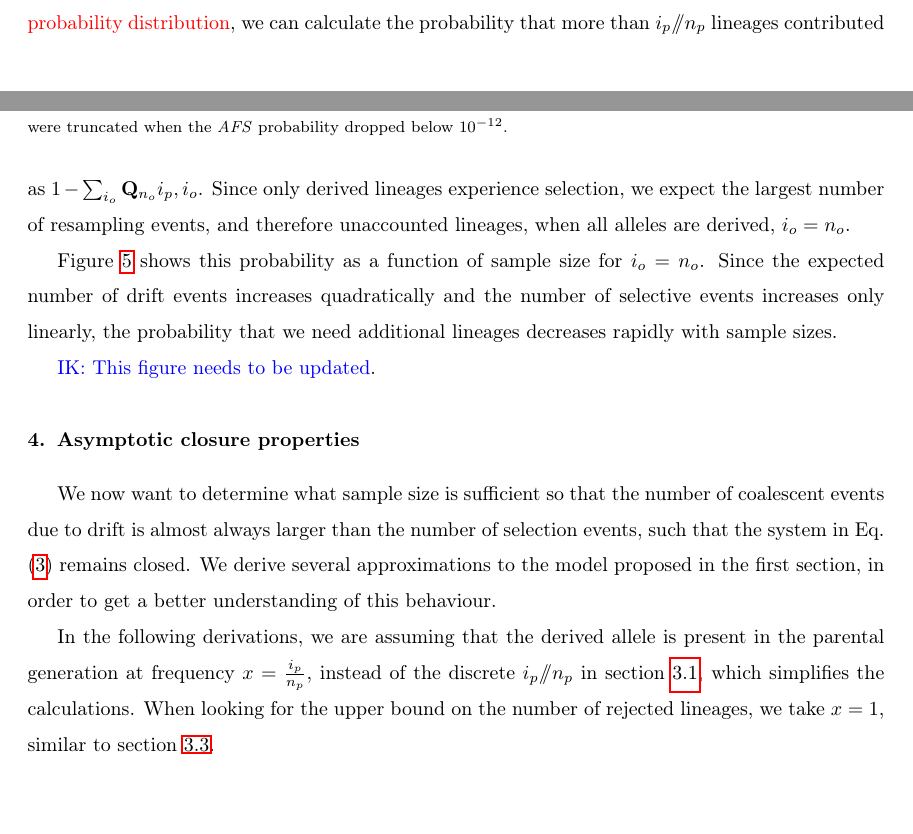
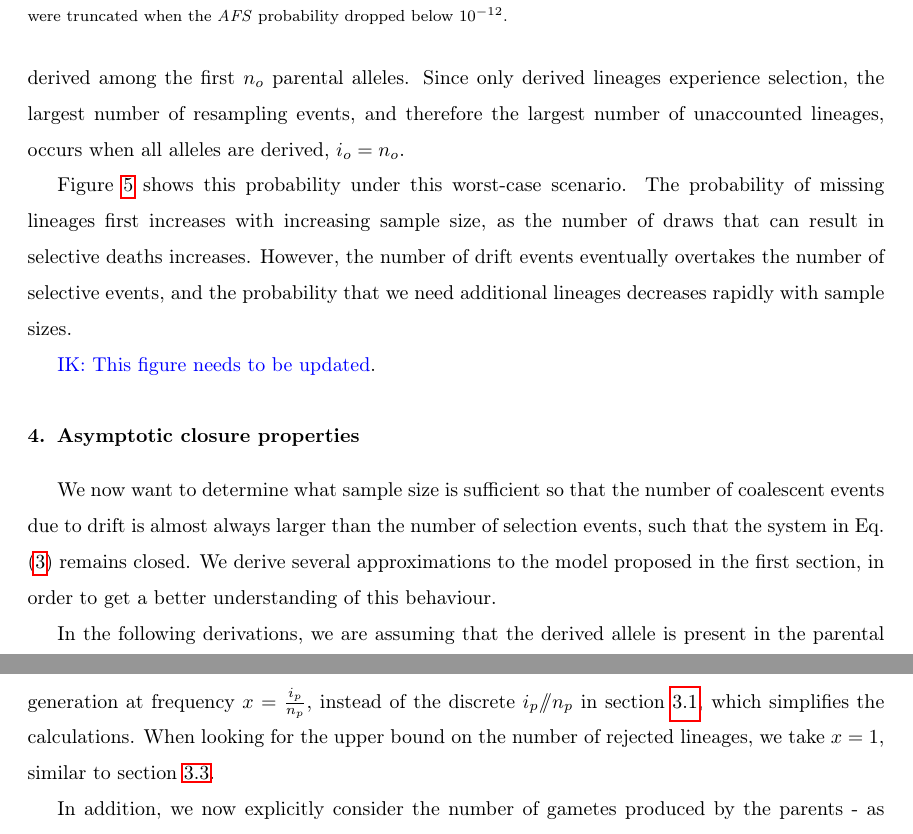
Before and after one commit to ivan-krukov/taming-strong-selection, a LaTeX paper (disco.tex): two parts of pages 9 and 10 of 24 before the commit and two parts of pages 10 and 11 of 24 after it, joined at a grey line, cut at the place of the change. Compiled offline with pdfLaTeX.

Commit message:
more edits

```diff
--- a/disco.tex
+++ b/disco.tex
@@ -414,15 +414,17 @@ The $(i_p,i_o)$th element of matrix $Q_{n_o}$  is the probability $P_{n_o}(i_o,
   that we observe $i_o$ derived alleles in a sample of size $n_o$ and that we draw \emph{at most} $n_o$ distinct parental lineages (event $\mathcal{S'}_{n_o}$),
   given event $\mathcal{C'}_{n_p}(i_p)$ that $i_p$ that $i_p$ of the first $n_p$ parental alleles are derived.
 
-Since $\mathbf{Q}_{n_o}(i_p, i_o)$ is a probability distribution over $i_o$ \sgcomment{We have not yet defined $Q$ as a probability distribution}, we can
-calculate the probability that more than $i_p \dslash n_p$ lineages contributed as
-$1-\sum_{i_o} \mathbf{Q}_{n_o}{i_p, i_o}$. Since only derived lineages experience selection, we
-expect the largest number of resampling events, and therefore unaccounted lineages, when all alleles
-are derived, $i_o = n_o$.
+By summing $\sum_{i_o} \mathbf{Q}_{n_o}{i_p, i_o},$ we therefore get the proportion of draws that were
+not truncated. $1-\sum_{i_o} \mathbf{Q}_{n_o}{i_p, i_o}$ is therefore the fraction of unaccounted-for draws
+due to truncation, given $i_p$ derived among the first $n_o$ parental alleles. Since only derived lineages experience selection,
+ the largest number of resampling events, and therefore the largest number of unaccounted lineages,
+ occurs when all alleles are derived, $i_o = n_o$.
 
-Figure \ref{fig:apx:missing} shows this probability as a function of sample size for $i_o = n_o$.
-Since the expected number of drift events increases quadratically and the number of selective events
-increases only linearly, the probability that we need additional lineages decreases rapidly with
+Figure \ref{fig:apx:missing} shows this probability under this worst-case scenario.
+The probability of missing lineages first increases with increasing sample size, as
+the number of draws that can result in selective deaths increases.
+However, the number of drift events eventually overtakes the number of selective events,
+and the probability that we need additional lineages decreases rapidly with
 sample sizes.
 
 \ikcomment{This figure needs to be updated}.
```
Also changed, not shown: disco.tex (4 more changed lines).
